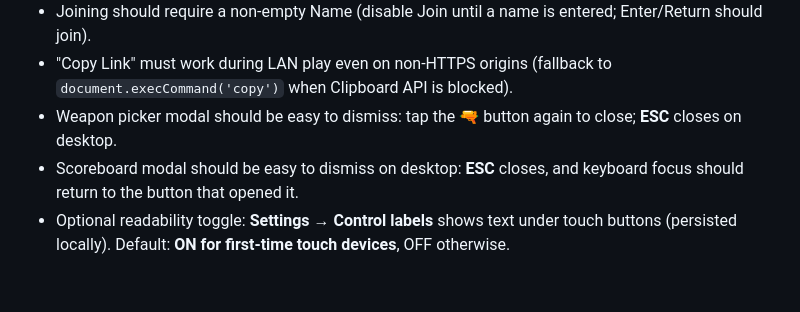
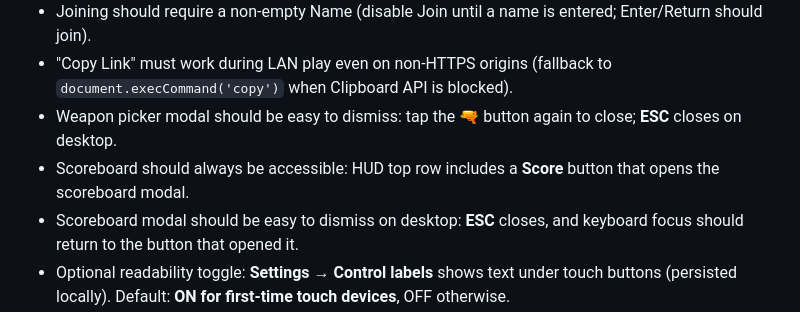
Before and after one commit to JiachenDuan/hunter-boyz, a Markdown page: HUNTER_BOYZ.md, the part around the change. Rendered like a GitHub page; blank space fills up the shorter version.

Commit message:
Docs: note HUD Score button for scoreboard

```diff
--- a/HUNTER_BOYZ.md
+++ b/HUNTER_BOYZ.md
@@ -99,6 +99,7 @@ This file exists so future changes don’t regress prior fixes or violate design
 - Joining should require a non-empty Name (disable Join until a name is entered; Enter/Return should join).
 - "Copy Link" must work during LAN play even on non-HTTPS origins (fallback to `document.execCommand('copy')` when Clipboard API is blocked).
 - Weapon picker modal should be easy to dismiss: tap the 🔫 button again to close; **ESC** closes on desktop.
+- Scoreboard should always be accessible: HUD top row includes a **Score** button that opens the scoreboard modal.
 - Scoreboard modal should be easy to dismiss on desktop: **ESC** closes, and keyboard focus should return to the button that opened it.
 - Optional readability toggle: **Settings → Control labels** shows text under touch buttons (persisted locally). Default: **ON for first-time touch devices**, OFF otherwise.
 - Touch buttons should have obvious pressed feedback (immediate scale/glow) so taps feel responsive on mobile.
```
